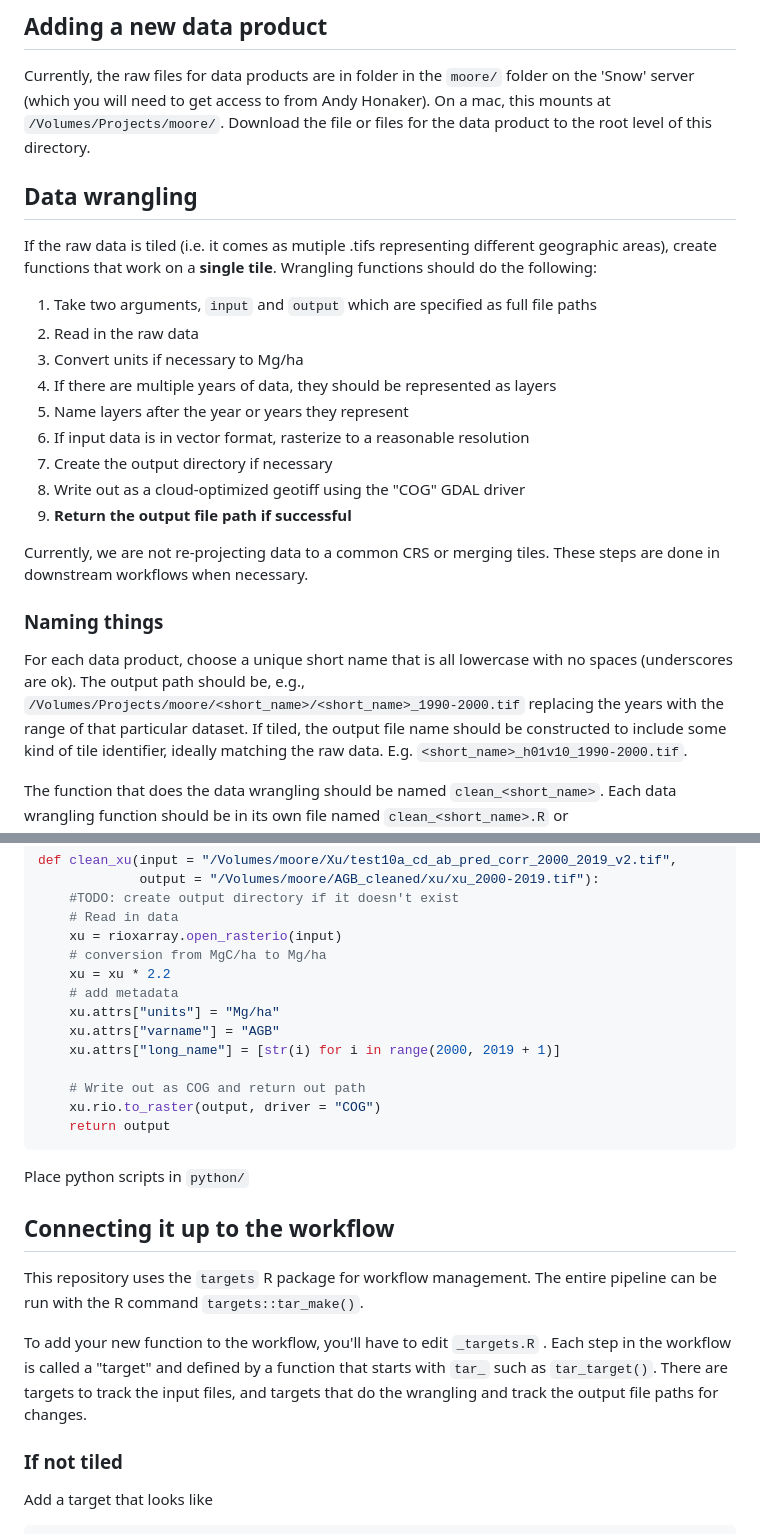
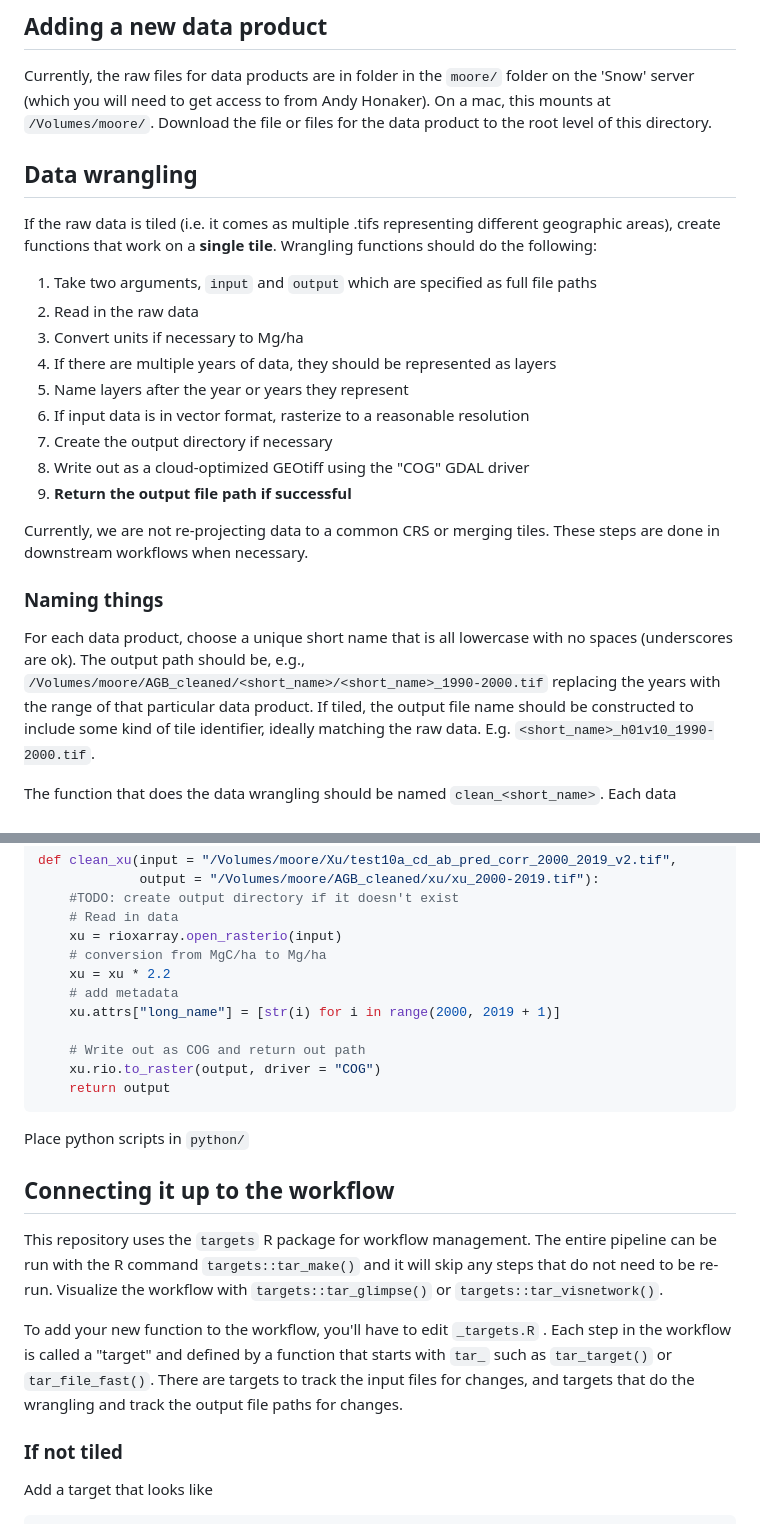
Before and after one commit to EcosystemEcologyLab/AGB-products, a Markdown page: CONTRIBUTING.md, 2 parts joined by grey strips. Rendered like a GitHub page.

Commit message:
proofread

```diff
--- a/CONTRIBUTING.md
+++ b/CONTRIBUTING.md
@@ -1,12 +1,12 @@
 ## Adding a new data product
 
 Currently, the raw files for data products are in folder in the `moore/` folder on the 'Snow' server (which you will need to get access to from Andy Honaker).
-On a mac, this mounts at `/Volumes/Projects/moore/`.
+On a mac, this mounts at `/Volumes/moore/`.
 Download the file or files for the data product to the root level of this directory.
 
 ## Data wrangling
 
-If the raw data is tiled (i.e. it comes as mutiple .tifs representing different geographic areas), create functions that work on a **single tile**.
+If the raw data is tiled (i.e. it comes as multiple .tifs representing different geographic areas), create functions that work on a **single tile**.
 Wrangling functions should do the following:
 
 1.  Take two arguments, `input` and `output` which are specified as full file paths
@@ -16,7 +16,7 @@ Wrangling functions should do the following:
 5.  Name layers after the year or years they represent
 6.  If input data is in vector format, rasterize to a reasonable resolution
 7.  Create the output directory if necessary
-8.  Write out as a cloud-optimized geotiff using the "COG" GDAL driver
+8.  Write out as a cloud-optimized GEOtiff using the "COG" GDAL driver
 9.  **Return the output file path if successful**
 
 Currently, we are not re-projecting data to a common CRS or merging tiles.
@@ -25,7 +25,7 @@ These steps are done in downstream workflows when necessary.
 ### Naming things
 
 For each data product, choose a unique short name that is all lowercase with no spaces (underscores are ok).
-The output path should be, e.g., `/Volumes/Projects/moore/<short_name>/<short_name>_1990-2000.tif` replacing the years with the range of that particular dataset.
+The output path should be, e.g., `/Volumes/moore/AGB_cleaned/<short_name>/<short_name>_1990-2000.tif` replacing the years with the range of that particular data product.
 If tiled, the output file name should be constructed to include some kind of tile identifier, ideally matching the raw data.
 E.g. `<short_name>_h01v10_1990-2000.tif`.
 
@@ -87,8 +87,6 @@ def clean_xu(input = "/Volumes/moore/Xu/test10a_cd_ab_pred_corr_2000_2019_v2.tif
     # conversion from MgC/ha to Mg/ha
     xu = xu * 2.2
     # add metadata
-    xu.attrs["units"] = "Mg/ha"
-    xu.attrs["varname"] = "AGB"
     xu.attrs["long_name"] = [str(i) for i in range(2000, 2019 + 1)]
 
     # Write out as COG and return out path
@@ -101,11 +99,12 @@ Place python scripts in `python/`
 ## Connecting it up to the workflow
 
 This repository uses the `targets` R package for workflow management.
-The entire pipeline can be run with the R command `targets::tar_make()`.
+The entire pipeline can be run with the R command `targets::tar_make()` and it will skip any steps that do not need to be re-run.
+Visualize the workflow with `targets::tar_glimpse()` or `targets::tar_visnetwork()`.
 
 To add your new function to the workflow, you'll have to edit `_targets.R` .
-Each step in the workflow is called a "target" and defined by a function that starts with `tar_` such as `tar_target()`.
-There are targets to track the input files, and targets that do the wrangling and track the output file paths for changes.
+Each step in the workflow is called a "target" and defined by a function that starts with `tar_` such as `tar_target()` or `tar_file_fast()`.
+There are targets to track the input files for changes, and targets that do the wrangling and track the output file paths for changes.
 
 ### If not tiled
 
```
